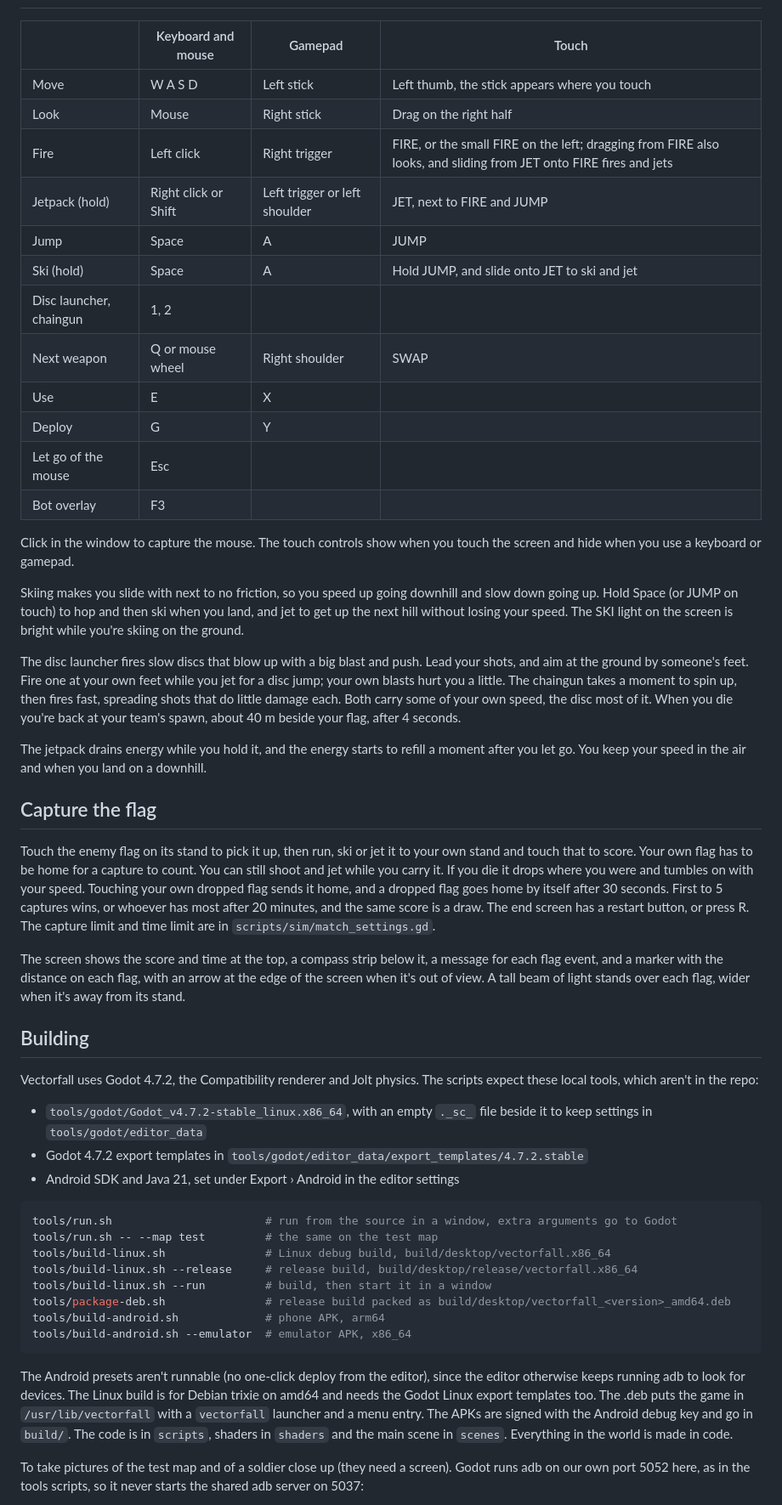
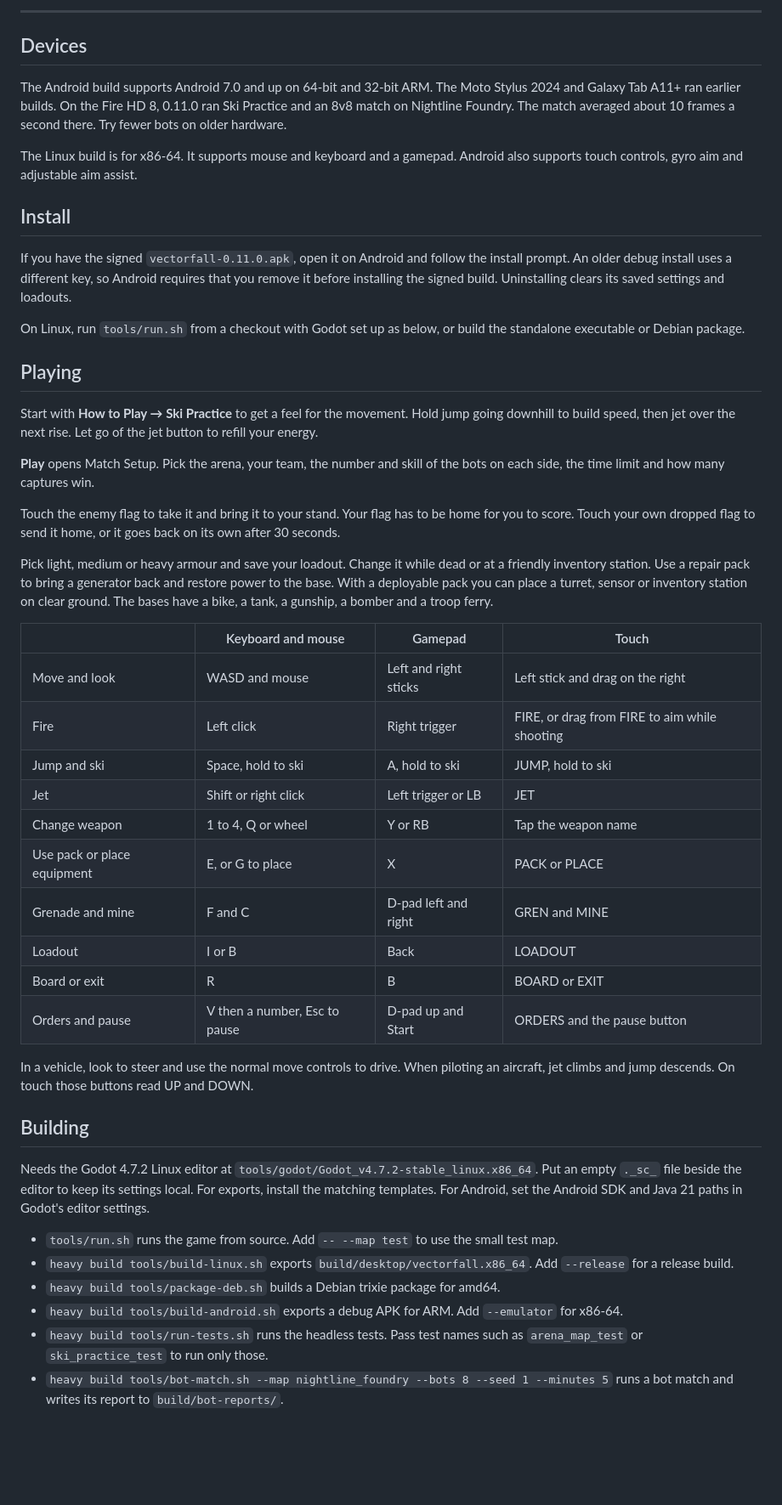
Before and after one commit to roge-rm/Vectorfall, a Markdown page: README.md, the part around one of its changes. Shown at 85% size. Rendered like a GitHub page; blank space fills up the shorter version.

Commit message:
Rewrite the Vectorfall README

````diff
--- a/README.md
+++ b/README.md
@@ -6,53 +38,50 @@ Vectorfall is a team capture the flag shooter for Android with jetpacks and a ce
+---
+
+## Devices
+
+The Android build supports Android 7.0 and up on 64-bit and 32-bit ARM. The Moto Stylus 2024 and Galaxy Tab A11+ ran earlier builds. On the Fire HD 8, 0.11.0 ran Ski Practice and an 8v8 match on Nightline Foundry. The match averaged about 10 frames a second there. Try fewer bots on older hardware.
+
+The Linux build is for x86-64. It supports mouse and keyboard and a gamepad. Android also supports touch controls, gyro aim and adjustable aim assist.
+
+## Install
+
+If you have the signed `vectorfall-0.11.0.apk`, open it on Android and follow the install prompt. An older debug install uses a different key, so Android requires that you remove it before installing the signed build. Uninstalling clears its saved settings and loadouts.
+
+On Linux, run `tools/run.sh` from a checkout with Godot set up as below, or build the standalone executable or Debian package.
+
+## Playing
+
+Start with **How to Play → Ski Practice** to get a feel for the movement. Hold jump going downhill to build speed, then jet over the next rise. Let go of the jet button to refill your energy.
+
+**Play** opens Match Setup. Pick the arena, your team, the number and skill of the bots on each side, the time limit and how many captures win.
+
+Touch the enemy flag to take it and bring it to your stand. Your flag has to be home for you to score. Touch your own dropped flag to send it home, or it goes back on its own after 30 seconds.
+
+Pick light, medium or heavy armour and save your loadout. Change it while dead or at a friendly inventory station. Use a repair pack to bring a generator back and restore power to the base. With a deployable pack you can place a turret, sensor or inventory station on clear ground. The bases have a bike, a tank, a gunship, a bomber and a troop ferry.
 
 | | Keyboard and mouse | Gamepad | Touch |
 |---|---|---|---|
-| Move | W A S D | Left stick | Left thumb, the stick appears where you touch |
-| Look | Mouse | Right stick | Drag on the right half |
-| Fire | Left click | Right trigger | FIRE, or the small FIRE on the left; dragging from FIRE also looks, and sliding from JET onto FIRE fires and jets |
-| Jetpack (hold) | Right click or Shift | Left trigger or left shoulder | JET, next to FIRE and JUMP |
-| Jump | Space | A | JUMP |
-| Ski (hold) | Space | A | Hold JUMP, and slide onto JET to ski and jet |
-| Disc launcher, chaingun | 1, 2 | | |
-| Next weapon | Q or mouse wheel | Right shoulder | SWAP |
-| Use | E | X | |
-| Deploy | G | Y | |
-| Let go of the mouse | Esc | | |
-| Bot overlay | F3 | | |
+| Move and look | WASD and mouse | Left and right sticks | Left stick and drag on the right |
+| Fire | Left click | Right trigger | FIRE, or drag from FIRE to aim while shooting |
+| Jump and ski | Space, hold to ski | A, hold to ski | JUMP, hold to ski |
+| Jet | Shift or right click | Left trigger or LB | JET |
+| Change weapon | 1 to 4, Q or wheel | Y or RB | Tap the weapon name |
+| Use pack or place equipment | E, or G to place | X | PACK or PLACE |
+| Grenade and mine | F and C | D-pad left and right | GREN and MINE |
+| Loadout | I or B | Back | LOADOUT |
+| Board or exit | R | B | BOARD or EXIT |
+| Orders and pause | V then a number, Esc to pause | D-pad up and Start | ORDERS and the pause button |
 
-Click in the window to capture the mouse. The touch controls show when you touch the screen and hide when you use a keyboard or gamepad.
-
-Skiing makes you slide with next to no friction, so you speed up going downhill and slow down going up. Hold Space (or JUMP on touch) to hop and then ski when you land, and jet to get up the next hill without losing your speed. The SKI light on the screen is bright while you're skiing on the ground.
-
-The disc launcher fires slow discs that blow up with a big blast and push. Lead your shots, and aim at the ground by someone's feet. Fire one at your own feet while you jet for a disc jump; your own blasts hurt you a little. The chaingun takes a moment to spin up, then fires fast, spreading shots that do little damage each. Both carry some of your own speed, the disc most of it. When you die you're back at your team's spawn, about 40 m beside your flag, after 4 seconds.
-
-The jetpack drains energy while you hold it, and the energy starts to refill a moment after you let go. You keep your speed in the air and when you land on a downhill.
-
-## Capture the flag
-
-Touch the enemy flag on its stand to pick it up, then run, ski or jet it to your own stand and touch that to score. Your own flag has to be home for a capture to count. You can still shoot and jet while you carry it. If you die it drops where you were and tumbles on with your speed. Touching your own dropped flag sends it home, and a dropped flag goes home by itself after 30 seconds. First to 5 captures wins, or whoever has most after 20 minutes, and the same score is a draw. The end screen has a restart button, or press R. The capture limit and time limit are in `scripts/sim/match_settings.gd`.
-
-The screen shows the score and time at the top, a compass strip below it, a message for each flag event, and a marker with the distance on each flag, with an arrow at the edge of the screen when it's out of view. A tall beam of light stands over each flag, wider when it's away from its stand.
+In a vehicle, look to steer and use the normal move controls to drive. When piloting an aircraft, jet climbs and jump descends. On touch those buttons read UP and DOWN.
 
 ## Building
 
-Vectorfall uses Godot 4.7.2, the Compatibility renderer and Jolt physics. The scripts expect these local tools, which aren't in the repo:
+Needs the Godot 4.7.2 Linux editor at `tools/godot/Godot_v4.7.2-stable_linux.x86_64`. Put an empty `._sc_` file beside the editor to keep its settings local. For exports, install the matching templates. For Android, set the Android SDK and Java 21 paths in Godot's editor settings.
 
-- `tools/godot/Godot_v4.7.2-stable_linux.x86_64`, with an empty `._sc_` file beside it to keep settings in `tools/godot/editor_data`
-- Godot 4.7.2 export templates in `tools/godot/editor_data/export_templates/4.7.2.stable`
-- Android SDK and Java 21, set under Export › Android in the editor settings
+- `tools/run.sh` runs the game from source. Add `-- --map test` to use the small test map.
+- `heavy build tools/build-linux.sh` exports `build/desktop/vectorfall.x86_64`. Add `--release` for a release build.
+- `heavy build tools/package-deb.sh` builds a Debian trixie package for amd64.
+- `heavy build tools/build-android.sh` exports a debug APK for ARM. Add `--emulator` for x86-64.
+- `heavy build tools/run-tests.sh` runs the headless tests. Pass test names such as `arena_map_test` or `ski_practice_test` to run only those.
+- `heavy build tools/bot-match.sh --map nightline_foundry --bots 8 --seed 1 --minutes 5` runs a bot match and writes its report to `build/bot-reports/`.
 
-```sh
-tools/run.sh                       # run from the source in a window, extra arguments go to Godot
-tools/run.sh -- --map test         # the same on the test map
-tools/build-linux.sh               # Linux debug build, build/desktop/vectorfall.x86_64
-tools/build-linux.sh --release     # release build, build/desktop/release/vectorfall.x86_64
-tools/build-linux.sh --run         # build, then start it in a window
-tools/package-deb.sh               # release build packed as build/desktop/vectorfall_<version>_amd64.deb
-tools/build-android.sh             # phone APK, arm64
-tools/build-android.sh --emulator  # emulator APK, x86_64
-```
-
-The Android presets aren't runnable (no one-click deploy from the editor), since the editor otherwise keeps running adb to look for devices. The Linux build is for Debian trixie on amd64 and needs the Godot Linux export templates too. The .deb puts the game in `/usr/lib/vectorfall` with a `vectorfall` launcher and a menu entry. The APKs are signed with the Android debug key and go in `build/`. The code is in `scripts`, shaders in `shaders` and the main scene in `scenes`. Everything in the world is made in code.
-
-To take pictures of the test map and of a soldier close up (they need a screen). Godot runs adb on our own port 5052 here, as in the tools scripts, so it never starts the shared adb server on 5037:
-
````
Also changed, not shown: other parts of README.md (+36 -44 lines), docs/images/gannet-reach.png (added), docs/images/glass-ravine.png (added), docs/images/main-menu.png (added), docs/images/needlewing.png (added), docs/images/ski-practice.png (added), docs/images/white-signal.png (added), 1 other file.
